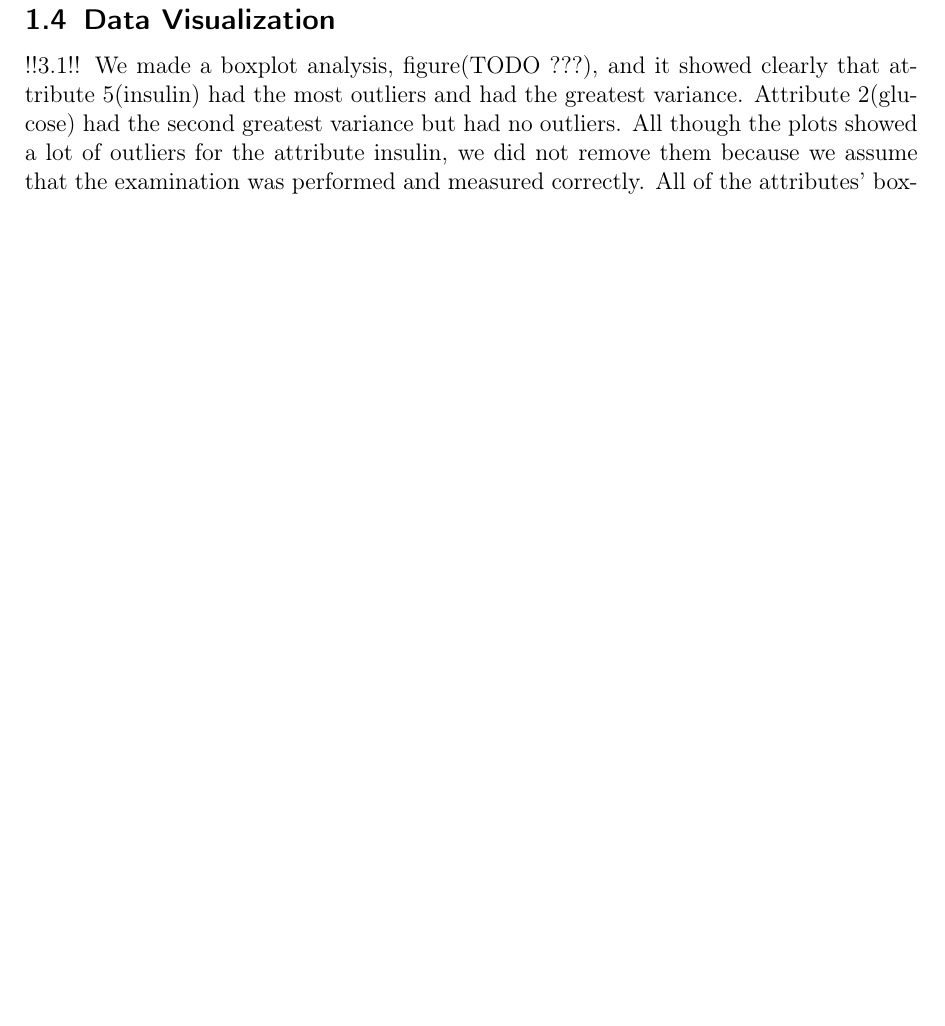
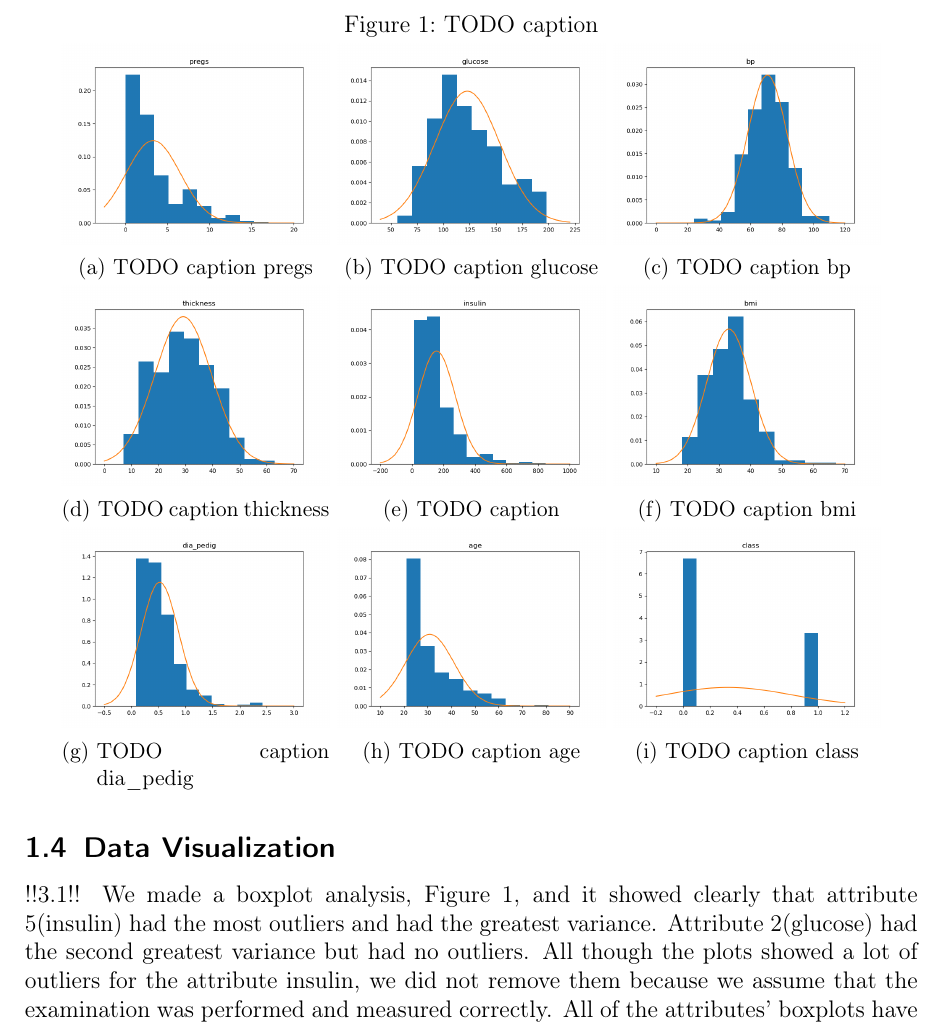
Before and after one commit to Intro-til-Machine-Learning-AHM/Projekt1, a LaTeX document (skabelon.tex, which reads rapport.tex): part of page 4 of 5 before the commit and part of page 4 of 6 after it, cut at the place of the change, the shorter picture padded with empty space. Compiled offline with pdfLaTeX.

Commit message:
Insert boxplots

```diff
--- a/rapport.tex
+++ b/rapport.tex
@@ -149,7 +149,7 @@ class     &   0.26 &     0.52 &  0.19 &       0.26 &     0.30 &  0.27 &       0.
 \subsection{Data Visualization}
 
 !!3.1!!
-We made a boxplot analysis, figure(TODO ???), and it showed clearly that attribute 5(insulin) had the most outliers
+We made a boxplot analysis, Figure \ref{fig:hists}, and it showed clearly that attribute 5(insulin) had the most outliers
 and had the greatest variance. Attribute 2(glucose) had the second greatest variance but had no outliers.
 All though the plots showed a lot of outliers for the attribute insulin, we did not remove them because we
 assume that the examination was performed and measured correctly.
@@ -157,6 +157,49 @@ All of the attributes' boxplots have the same y-axes. This detail is important b
 biological factor, which vary greatly in value.
 For example attribute 1(pregs) there is not a high variance. This could be because of the Indian women not having
 a great amount of children, which is normal.
+
+\begin{figure}
+  \centering{}
+  \caption{TODO caption}\label{fig:hists}
+  \begin{subfigure}{0.3\textwidth}
+    \includegraphics[width=\textwidth]{pregs_hist}
+    \caption{TODO caption pregs}
+  \end{subfigure}
+  \begin{subfigure}{0.3\textwidth}
+    \includegraphics[width=\textwidth]{glucose_hist}
+    \caption{TODO caption glucose}
+  \end{subfigure}
+  \begin{subfigure}{0.3\textwidth}
+    \includegraphics[width=\textwidth]{bp_hist}
+    \caption{TODO caption bp}
+  \end{subfigure}
+
+  \begin{subfigure}{0.3\textwidth}
+    \includegraphics[width=\textwidth]{thickness_hist}
+    \caption{TODO caption thickness}
+  \end{subfigure}
+  \begin{subfigure}{0.3\textwidth}
+    \includegraphics[width=\textwidth]{insulin_hist}
+    \caption{TODO caption }
+  \end{subfigure}
+  \begin{subfigure}{0.3\textwidth}
+    \includegraphics[width=\textwidth]{bmi_hist}
+    \caption{TODO caption bmi}
+  \end{subfigure}
+
+  \begin{subfigure}{0.3\textwidth}
+    \includegraphics[width=\textwidth]{dia_pedig_hist}
+    \caption{TODO caption dia\_pedig}
+  \end{subfigure}
+  \begin{subfigure}{0.3\textwidth}
+    \includegraphics[width=\textwidth]{age_hist}
+    \caption{TODO caption age}
+  \end{subfigure}
+  \begin{subfigure}{0.3\textwidth}
+    \includegraphics[width=\textwidth]{class_hist}
+    \caption{TODO caption class}
+  \end{subfigure}
+\end{figure}
 
 !!3.2!!
 Histograms are shown in figure(TODO?? "x.hist.png"). The attributes pregs, insulin, dia\_pedig
--- a/skabelon.tex
+++ b/skabelon.tex
@@ -3,6 +3,9 @@
 \usepackage[T1]{fontenc}
 \usepackage[english]{babel}
 \usepackage{booktabs}
+\usepackage{graphicx, subcaption}
+
+\graphicspath{{./pics/}}
 
 \title{Project 1}
 \author{A \and B \and C}
```
Also changed, not shown: pics/bp_hist.png (renamed from pics/bp.hist.png).
